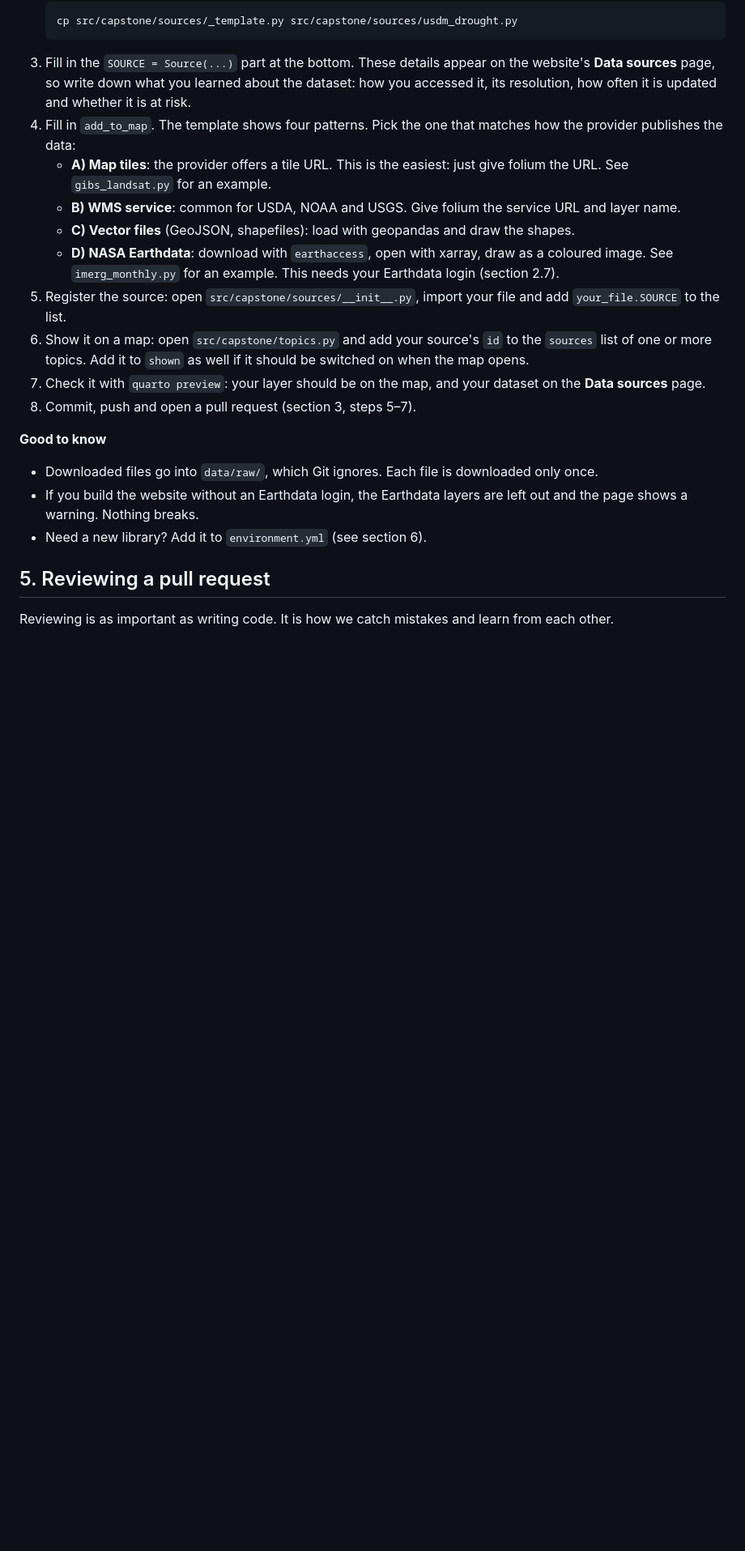
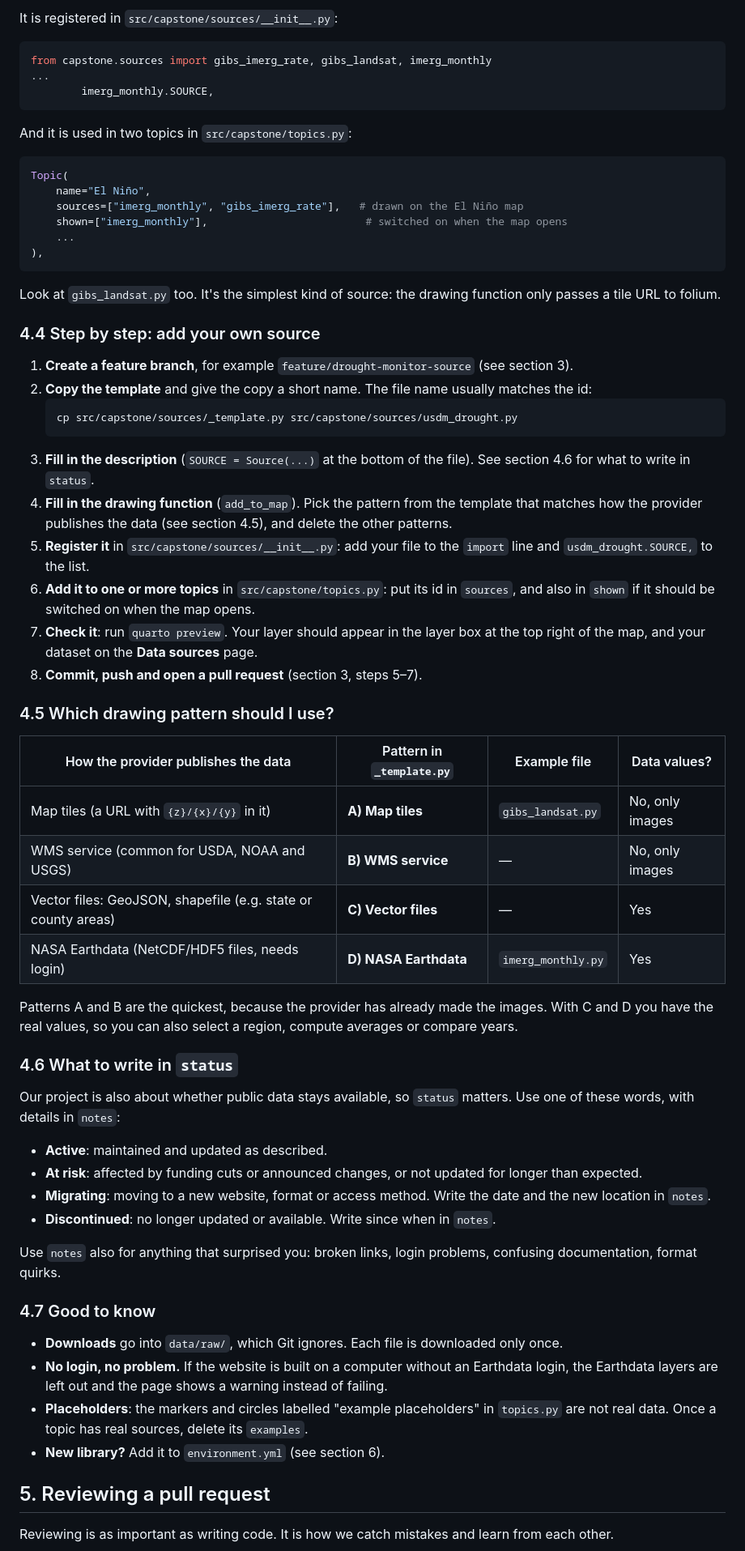
Before and after one commit to ostojanovic/capstone-cohort10, a Markdown page: CONTRIBUTING.md, the part around one of its changes. Shown at 81% size. GitHub-like rendering; blank space fills up the shorter version.

````diff
--- a/CONTRIBUTING.md
+++ b/CONTRIBUTING.md
@@ -272,28 +348,74 @@ and says how to draw it on the map. You don't need a notebook for this. Notebook
+It is registered in `src/capstone/sources/__init__.py`:
+
+```python
+from capstone.sources import gibs_imerg_rate, gibs_landsat, imerg_monthly
+...
+        imerg_monthly.SOURCE,
+```
+
+And it is used in two topics in `src/capstone/topics.py`:
+
+```python
+Topic(
+    name="El Niño",
+    sources=["imerg_monthly", "gibs_imerg_rate"],   # drawn on the El Niño map
+    shown=["imerg_monthly"],                         # switched on when the map opens
+    ...
+),
+```
+
+Look at `gibs_landsat.py` too. It's the simplest kind of source: the drawing function only passes a tile URL to folium.
+
+### 4.4 Step by step: add your own source
+
+1. **Create a feature branch**, for example `feature/drought-monitor-source` (see section 3).
+2. **Copy the template** and give the copy a short name. The file name usually matches the id:
    ```bash
    cp src/capstone/sources/_template.py src/capstone/sources/usdm_drought.py
    ```
-3. Fill in the `SOURCE = Source(...)` part at the bottom. These details appear on the website's
-   **Data sources** page, so write down what you learned about the dataset:
-   how you accessed it, its resolution, how often it is updated and whether it is at risk.
-4. Fill in `add_to_map`. The template shows four patterns. Pick the one that matches how the provider publishes the data:
-   - **A) Map tiles**: the provider offers a tile URL. This is the easiest: just give folium the URL.
-     See `gibs_landsat.py` for an example.
-   - **B) WMS service**: common for USDA, NOAA and USGS. Give folium the service URL and layer name.
-   - **C) Vector files** (GeoJSON, shapefiles): load with geopandas and draw the shapes.
-   - **D) NASA Earthdata**: download with `earthaccess`, open with xarray, draw as a coloured image.
-     See `imerg_monthly.py` for an example. This needs your Earthdata login (section 2.7).
-5. Register the source: open `src/capstone/sources/__init__.py`, import your file and add `your_file.SOURCE` to the list.
-6. Show it on a map: open `src/capstone/topics.py` and add your source's `id` to the `sources` list of
-   one or more topics. Add it to `shown` as well if it should be switched on when the map opens.
-7. Check it with `quarto preview`: your layer should be on the map, and your dataset on the **Data sources** page.
-8. Commit, push and open a pull request (section 3, steps 5–7).
+3. **Fill in the description** (`SOURCE = Source(...)` at the bottom of the file). See section 4.6 for what to write in `status`.
+4. **Fill in the drawing function** (`add_to_map`). Pick the pattern from the template that matches how the
+   provider publishes the data (see section 4.5), and delete the other patterns.
+5. **Register it** in `src/capstone/sources/__init__.py`: add your file to the `import` line and
+   `usdm_drought.SOURCE,` to the list.
+6. **Add it to one or more topics** in `src/capstone/topics.py`: put its id in `sources`, and also in `shown`
+   if it should be switched on when the map opens.
+7. **Check it**: run `quarto preview`. Your layer should appear in the layer box at the top right of the map,
+   and your dataset on the **Data sources** page.
+8. **Commit, push and open a pull request** (section 3, steps 5–7).
 
-**Good to know**
+### 4.5 Which drawing pattern should I use?
 
-- Downloaded files go into `data/raw/`, which Git ignores. Each file is downloaded only once.
-- If you build the website without an Earthdata login, the Earthdata layers are left out and the page shows
-  a warning. Nothing breaks.
-- Need a new library? Add it to `environment.yml` (see section 6).
+| How the provider publishes the data | Pattern in `_template.py` | Example file | Data values? |
+|---|---|---|---|
+| Map tiles (a URL with `{z}/{x}/{y}` in it) | **A) Map tiles** | `gibs_landsat.py` | No, only images |
+| WMS service (common for USDA, NOAA and USGS) | **B) WMS service** | — | No, only images |
+| Vector files: GeoJSON, shapefile (e.g. state or county areas) | **C) Vector files** | — | Yes |
+| NASA Earthdata (NetCDF/HDF5 files, needs login) | **D) NASA Earthdata** | `imerg_monthly.py` | Yes |
+
+Patterns A and B are the quickest, because the provider has already made the images. With C and D you have the
+real values, so you can also select a region, compute averages or compare years.
+
+### 4.6 What to write in `status`
+
+Our project is also about whether public data stays available, so `status` matters. Use one of these words,
+with details in `notes`:
+
+- **Active**: maintained and updated as described.
+- **At risk**: affected by funding cuts or announced changes, or not updated for longer than expected.
+- **Migrating**: moving to a new website, format or access method. Write the date and the new location in `notes`.
+- **Discontinued**: no longer updated or available. Write since when in `notes`.
+
+Use `notes` also for anything that surprised you: broken links, login problems, confusing documentation, format quirks.
+
+### 4.7 Good to know
+
+- **Downloads** go into `data/raw/`, which Git ignores. Each file is downloaded only once.
+- **No login, no problem.** If the website is built on a computer without an Earthdata login, the Earthdata
+  layers are left out and the page shows a warning instead of failing.
+- **Placeholders**: the markers and circles labelled "example placeholders" in `topics.py` are not real data.
+  Once a topic has real sources, delete its `examples`.
+- **New library?** Add it to `environment.yml` (see section 6).
 
 ## 5. Reviewing a pull request
 
````
Also changed, not shown: other parts of CONTRIBUTING.md (+81 -5 lines).
